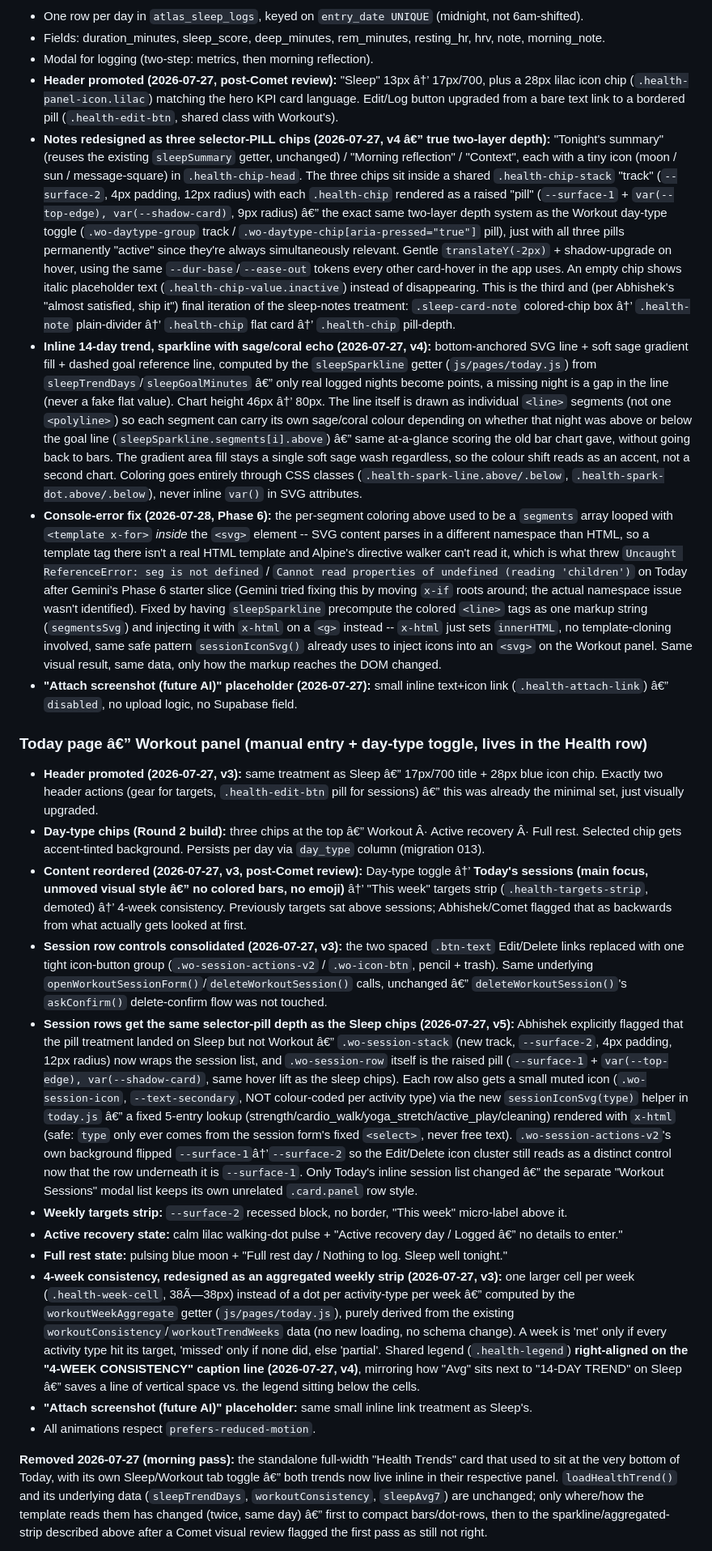
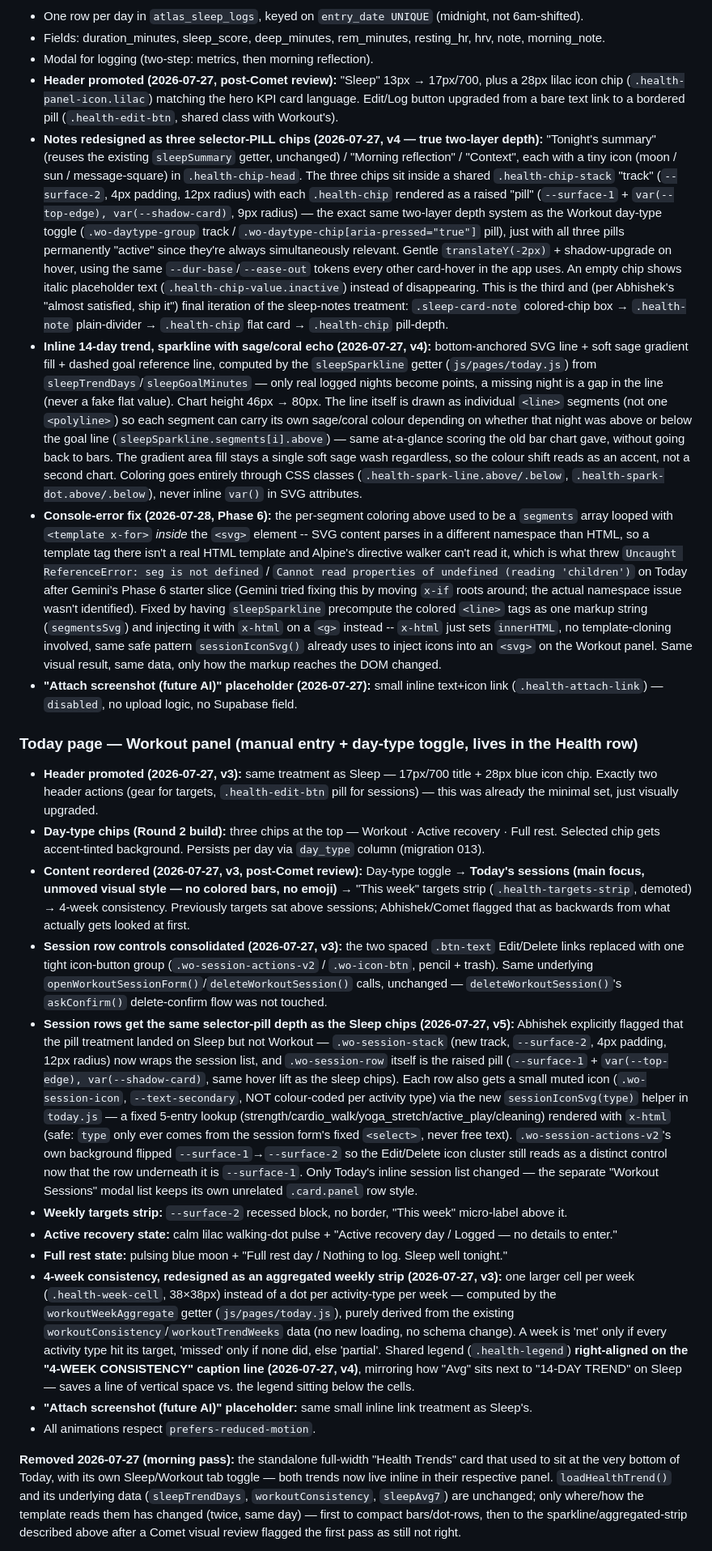
Before and after one commit to Abhishek-POSdesign/POS-Atlas, a Markdown page: PLAN.md, the part around one of its changes. Shown at 81% size. Rendered like a GitHub page.

```diff
--- a/PLAN.md
+++ b/PLAN.md
@@ -58,24 +58,24 @@ Everything below is deployed and confirmed on the live app. Anything Antigravity
 - One row per day in `atlas_sleep_logs`, keyed on `entry_date UNIQUE` (midnight, not 6am-shifted).
 - Fields: duration_minutes, sleep_score, deep_minutes, rem_minutes, resting_hr, hrv, note, morning_note.
 - Modal for logging (two-step: metrics, then morning reflection).
-- **Header promoted (2026-07-27, post-Comet review):** "Sleep" 13px â†’ 17px/700, plus a 28px lilac icon chip (`.health-panel-icon.lilac`) matching the hero KPI card language. Edit/Log button upgraded from a bare text link to a bordered pill (`.health-edit-btn`, shared class with Workout's).
-- **Notes redesigned as three selector-PILL chips (2026-07-27, v4 â€” true two-layer depth):** "Tonight's summary" (reuses the existing `sleepSummary` getter, unchanged) / "Morning reflection" / "Context", each with a tiny icon (moon / sun / message-square) in `.health-chip-head`. The three chips sit inside a shared `.health-chip-stack` "track" (`--surface-2`, 4px padding, 12px radius) with each `.health-chip` rendered as a raised "pill" (`--surface-1` + `var(--top-edge), var(--shadow-card)`, 9px radius) â€” the exact same two-layer depth system as the Workout day-type toggle (`.wo-daytype-group` track / `.wo-daytype-chip[aria-pressed="true"]` pill), just with all three pills permanently "active" since they're always simultaneously relevant. Gentle `translateY(-2px)` + shadow-upgrade on hover, using the same `--dur-base`/`--ease-out` tokens every other card-hover in the app uses. An empty chip shows italic placeholder text (`.health-chip-value.inactive`) instead of disappearing. This is the third and (per Abhishek's "almost satisfied, ship it") final iteration of the sleep-notes treatment: `.sleep-card-note` colored-chip box â†’ `.health-note` plain-divider â†’ `.health-chip` flat card â†’ `.health-chip` pill-depth.
-- **Inline 14-day trend, sparkline with sage/coral echo (2026-07-27, v4):** bottom-anchored SVG line + soft sage gradient fill + dashed goal reference line, computed by the `sleepSparkline` getter (`js/pages/today.js`) from `sleepTrendDays`/`sleepGoalMinutes` â€” only real logged nights become points, a missing night is a gap in the line (never a fake flat value). Chart height 46px â†’ 80px. The line itself is drawn as individual `<line>` segments (not one `<polyline>`) so each segment can carry its own sage/coral colour depending on whether that night was above or below the goal line (`sleepSparkline.segments[i].above`) â€” same at-a-glance scoring the old bar chart gave, without going back to bars. The gradient area fill stays a single soft sage wash regardless, so the colour shift reads as an accent, not a second chart. Coloring goes entirely through CSS classes (`.health-spark-line.above/.below`, `.health-spark-dot.above/.below`), never inline `var()` in SVG attributes.
+- **Header promoted (2026-07-27, post-Comet review):** "Sleep" 13px → 17px/700, plus a 28px lilac icon chip (`.health-panel-icon.lilac`) matching the hero KPI card language. Edit/Log button upgraded from a bare text link to a bordered pill (`.health-edit-btn`, shared class with Workout's).
+- **Notes redesigned as three selector-PILL chips (2026-07-27, v4 — true two-layer depth):** "Tonight's summary" (reuses the existing `sleepSummary` getter, unchanged) / "Morning reflection" / "Context", each with a tiny icon (moon / sun / message-square) in `.health-chip-head`. The three chips sit inside a shared `.health-chip-stack` "track" (`--surface-2`, 4px padding, 12px radius) with each `.health-chip` rendered as a raised "pill" (`--surface-1` + `var(--top-edge), var(--shadow-card)`, 9px radius) — the exact same two-layer depth system as the Workout day-type toggle (`.wo-daytype-group` track / `.wo-daytype-chip[aria-pressed="true"]` pill), just with all three pills permanently "active" since they're always simultaneously relevant. Gentle `translateY(-2px)` + shadow-upgrade on hover, using the same `--dur-base`/`--ease-out` tokens every other card-hover in the app uses. An empty chip shows italic placeholder text (`.health-chip-value.inactive`) instead of disappearing. This is the third and (per Abhishek's "almost satisfied, ship it") final iteration of the sleep-notes treatment: `.sleep-card-note` colored-chip box → `.health-note` plain-divider → `.health-chip` flat card → `.health-chip` pill-depth.
+- **Inline 14-day trend, sparkline with sage/coral echo (2026-07-27, v4):** bottom-anchored SVG line + soft sage gradient fill + dashed goal reference line, computed by the `sleepSparkline` getter (`js/pages/today.js`) from `sleepTrendDays`/`sleepGoalMinutes` — only real logged nights become points, a missing night is a gap in the line (never a fake flat value). Chart height 46px → 80px. The line itself is drawn as individual `<line>` segments (not one `<polyline>`) so each segment can carry its own sage/coral colour depending on whether that night was above or below the goal line (`sleepSparkline.segments[i].above`) — same at-a-glance scoring the old bar chart gave, without going back to bars. The gradient area fill stays a single soft sage wash regardless, so the colour shift reads as an accent, not a second chart. Coloring goes entirely through CSS classes (`.health-spark-line.above/.below`, `.health-spark-dot.above/.below`), never inline `var()` in SVG attributes.
 - **Console-error fix (2026-07-28, Phase 6):** the per-segment coloring above used to be a `segments` array looped with `<template x-for>` *inside* the `<svg>` element -- SVG content parses in a different namespace than HTML, so a template tag there isn't a real HTML template and Alpine's directive walker can't read it, which is what threw `Uncaught ReferenceError: seg is not defined` / `Cannot read properties of undefined (reading 'children')` on Today after Gemini's Phase 6 starter slice (Gemini tried fixing this by moving `x-if` roots around; the actual namespace issue wasn't identified). Fixed by having `sleepSparkline` precompute the colored `<line>` tags as one markup string (`segmentsSvg`) and injecting it with `x-html` on a `<g>` instead -- `x-html` just sets `innerHTML`, no template-cloning involved, same safe pattern `sessionIconSvg()` already uses to inject icons into an `<svg>` on the Workout panel. Same visual result, same data, only how the markup reaches the DOM changed.
-- **"Attach screenshot (future AI)" placeholder (2026-07-27):** small inline text+icon link (`.health-attach-link`) â€” `disabled`, no upload logic, no Supabase field.
+- **"Attach screenshot (future AI)" placeholder (2026-07-27):** small inline text+icon link (`.health-attach-link`) — `disabled`, no upload logic, no Supabase field.
 
-### Today page â€” Workout panel (manual entry + day-type toggle, lives in the Health row)
-- **Header promoted (2026-07-27, v3):** same treatment as Sleep â€” 17px/700 title + 28px blue icon chip. Exactly two header actions (gear for targets, `.health-edit-btn` pill for sessions) â€” this was already the minimal set, just visually upgraded.
-- **Day-type chips (Round 2 build):** three chips at the top â€” Workout Â· Active recovery Â· Full rest. Selected chip gets accent-tinted background. Persists per day via `day_type` column (migration 013).
-- **Content reordered (2026-07-27, v3, post-Comet review):** Day-type toggle â†’ **Today's sessions (main focus, unmoved visual style â€” no colored bars, no emoji)** â†’ "This week" targets strip (`.health-targets-strip`, demoted) â†’ 4-week consistency. Previously targets sat above sessions; Abhishek/Comet flagged that as backwards from what actually gets looked at first.
-- **Session row controls consolidated (2026-07-27, v3):** the two spaced `.btn-text` Edit/Delete links replaced with one tight icon-button group (`.wo-session-actions-v2` / `.wo-icon-btn`, pencil + trash). Same underlying `openWorkoutSessionForm()`/`deleteWorkoutSession()` calls, unchanged â€” `deleteWorkoutSession()`'s `askConfirm()` delete-confirm flow was not touched.
-- **Session rows get the same selector-pill depth as the Sleep chips (2026-07-27, v5):** Abhishek explicitly flagged that the pill treatment landed on Sleep but not Workout â€” `.wo-session-stack` (new track, `--surface-2`, 4px padding, 12px radius) now wraps the session list, and `.wo-session-row` itself is the raised pill (`--surface-1` + `var(--top-edge), var(--shadow-card)`, same hover lift as the sleep chips). Each row also gets a small muted icon (`.wo-session-icon`, `--text-secondary`, NOT colour-coded per activity type) via the new `sessionIconSvg(type)` helper in `today.js` â€” a fixed 5-entry lookup (strength/cardio_walk/yoga_stretch/active_play/cleaning) rendered with `x-html` (safe: `type` only ever comes from the session form's fixed `<select>`, never free text). `.wo-session-actions-v2`'s own background flipped `--surface-1`â†’`--surface-2` so the Edit/Delete icon cluster still reads as a distinct control now that the row underneath it is `--surface-1`. Only Today's inline session list changed â€” the separate "Workout Sessions" modal list keeps its own unrelated `.card.panel` row style.
+### Today page — Workout panel (manual entry + day-type toggle, lives in the Health row)
+- **Header promoted (2026-07-27, v3):** same treatment as Sleep — 17px/700 title + 28px blue icon chip. Exactly two header actions (gear for targets, `.health-edit-btn` pill for sessions) — this was already the minimal set, just visually upgraded.
+- **Day-type chips (Round 2 build):** three chips at the top — Workout · Active recovery · Full rest. Selected chip gets accent-tinted background. Persists per day via `day_type` column (migration 013).
+- **Content reordered (2026-07-27, v3, post-Comet review):** Day-type toggle → **Today's sessions (main focus, unmoved visual style — no colored bars, no emoji)** → "This week" targets strip (`.health-targets-strip`, demoted) → 4-week consistency. Previously targets sat above sessions; Abhishek/Comet flagged that as backwards from what actually gets looked at first.
+- **Session row controls consolidated (2026-07-27, v3):** the two spaced `.btn-text` Edit/Delete links replaced with one tight icon-button group (`.wo-session-actions-v2` / `.wo-icon-btn`, pencil + trash). Same underlying `openWorkoutSessionForm()`/`deleteWorkoutSession()` calls, unchanged — `deleteWorkoutSession()`'s `askConfirm()` delete-confirm flow was not touched.
+- **Session rows get the same selector-pill depth as the Sleep chips (2026-07-27, v5):** Abhishek explicitly flagged that the pill treatment landed on Sleep but not Workout — `.wo-session-stack` (new track, `--surface-2`, 4px padding, 12px radius) now wraps the session list, and `.wo-session-row` itself is the raised pill (`--surface-1` + `var(--top-edge), var(--shadow-card)`, same hover lift as the sleep chips). Each row also gets a small muted icon (`.wo-session-icon`, `--text-secondary`, NOT colour-coded per activity type) via the new `sessionIconSvg(type)` helper in `today.js` — a fixed 5-entry lookup (strength/cardio_walk/yoga_stretch/active_play/cleaning) rendered with `x-html` (safe: `type` only ever comes from the session form's fixed `<select>`, never free text). `.wo-session-actions-v2`'s own background flipped `--surface-1`→`--surface-2` so the Edit/Delete icon cluster still reads as a distinct control now that the row underneath it is `--surface-1`. Only Today's inline session list changed — the separate "Workout Sessions" modal list keeps its own unrelated `.card.panel` row style.
 - **Weekly targets strip:** `--surface-2` recessed block, no border, "This week" micro-label above it.
-- **Active recovery state:** calm lilac walking-dot pulse + "Active recovery day / Logged â€” no details to enter."
+- **Active recovery state:** calm lilac walking-dot pulse + "Active recovery day / Logged — no details to enter."
 - **Full rest state:** pulsing blue moon + "Full rest day / Nothing to log. Sleep well tonight."
-- **4-week consistency, redesigned as an aggregated weekly strip (2026-07-27, v3):** one larger cell per week (`.health-week-cell`, 38Ã—38px) instead of a dot per activity-type per week â€” computed by the `workoutWeekAggregate` getter (`js/pages/today.js`), purely derived from the existing `workoutConsistency`/`workoutTrendWeeks` data (no new loading, no schema change). A week is 'met' only if every activity type hit its target, 'missed' only if none did, else 'partial'. Shared legend (`.health-legend`) **right-aligned on the "4-WEEK CONSISTENCY" caption line (2026-07-27, v4)**, mirroring how "Avg" sits next to "14-DAY TREND" on Sleep â€” saves a line of vertical space vs. the legend sitting below the cells.
+- **4-week consistency, redesigned as an aggregated weekly strip (2026-07-27, v3):** one larger cell per week (`.health-week-cell`, 38×38px) instead of a dot per activity-type per week — computed by the `workoutWeekAggregate` getter (`js/pages/today.js`), purely derived from the existing `workoutConsistency`/`workoutTrendWeeks` data (no new loading, no schema change). A week is 'met' only if every activity type hit its target, 'missed' only if none did, else 'partial'. Shared legend (`.health-legend`) **right-aligned on the "4-WEEK CONSISTENCY" caption line (2026-07-27, v4)**, mirroring how "Avg" sits next to "14-DAY TREND" on Sleep — saves a line of vertical space vs. the legend sitting below the cells.
 - **"Attach screenshot (future AI)" placeholder:** same small inline link treatment as Sleep's.
 - All animations respect `prefers-reduced-motion`.
 
-**Removed 2026-07-27 (morning pass):** the standalone full-width "Health Trends" card that used to sit at the very bottom of Today, with its own Sleep/Workout tab toggle â€” both trends now live inline in their respective panel. `loadHealthTrend()` and its underlying data (`sleepTrendDays`, `workoutConsistency`, `sleepAvg7`) are unchanged; only where/how the template reads them has changed (twice, same day) â€” first to compact bars/dot-rows, then to the sparkline/aggregated-strip described above after a Comet visual review flagged the first pass as still not right.
+**Removed 2026-07-27 (morning pass):** the standalone full-width "Health Trends" card that used to sit at the very bottom of Today, with its own Sleep/Workout tab toggle — both trends now live inline in their respective panel. `loadHealthTrend()` and its underlying data (`sleepTrendDays`, `workoutConsistency`, `sleepAvg7`) are unchanged; only where/how the template reads them has changed (twice, same day) — first to compact bars/dot-rows, then to the sparkline/aggregated-strip described above after a Comet visual review flagged the first pass as still not right.
 
```
Also changed, not shown: other parts of PLAN.md (+51 -51 lines), SESSION_LOG.md (+18 -0 lines).
